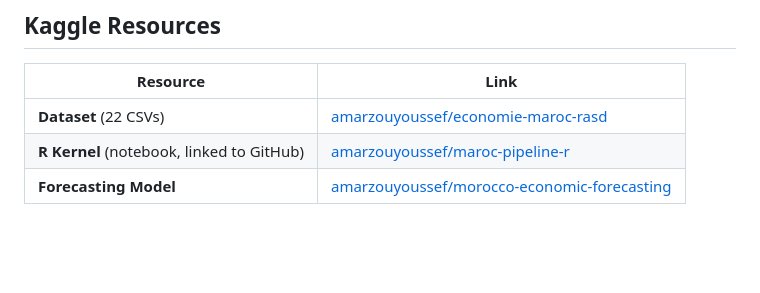
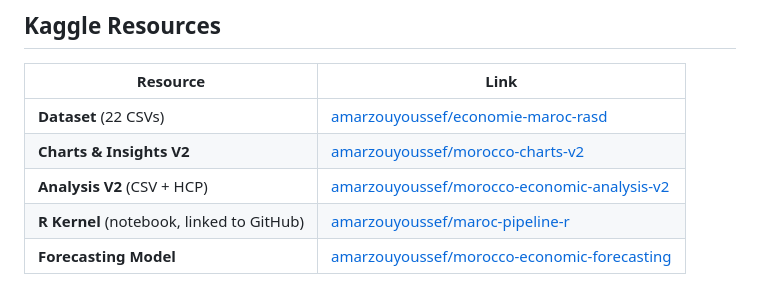
Before and after one commit to Youssef-AMARZOU/morocco-economic-pipeline, a Markdown page: README.md, the part around one of its changes. GitHub-like rendering; blank space fills up the shorter version.

Commit message:
Link charts V2 to rasd dataset on Kaggle
- Added links to morocco-charts-v2 and morocco-economic-analysis-v2
- Added charts gallery section with all 10 charts
- Updated Kaggle Resources table

```diff
--- a/README.md
+++ b/README.md
@@ -9,6 +9,8 @@ End-to-end socio-economic-financial analysis pipeline for Morocco — from raw d
 | Resource | Link |
 |----------|------|
 | **Dataset** (22 CSVs) | [amarzouyoussef/economie-maroc-rasd](https://www.kaggle.com/datasets/amarzouyoussef/economie-maroc-rasd) |
+| **Charts & Insights V2** | [amarzouyoussef/morocco-charts-v2](https://www.kaggle.com/datasets/amarzouyoussef/morocco-charts-v2) |
+| **Analysis V2** (CSV + HCP) | [amarzouyoussef/morocco-economic-analysis-v2](https://www.kaggle.com/datasets/amarzouyoussef/morocco-economic-analysis-v2) |
 | **R Kernel** (notebook, linked to GitHub) | [amarzouyoussef/maroc-pipeline-r](https://www.kaggle.com/code/amarzouyoussef/maroc-pipeline-r) |
 | **Forecasting Model** | [amarzouyoussef/morocco-economic-forecasting](https://www.kaggle.com/models/amarzouyoussef/morocco-economic-forecasting) |
 
```
Also changed, not shown: other parts of README.md (+21 -0 lines).
